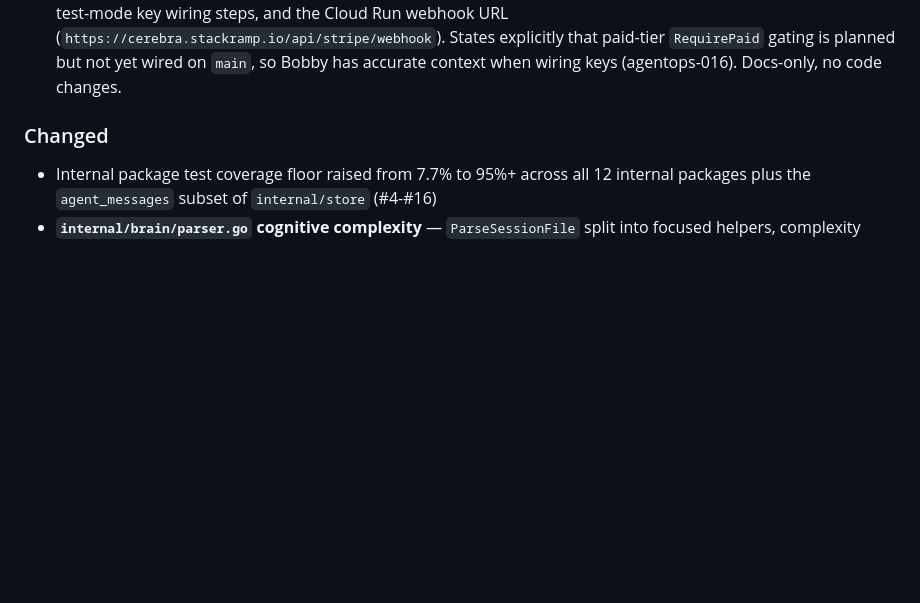
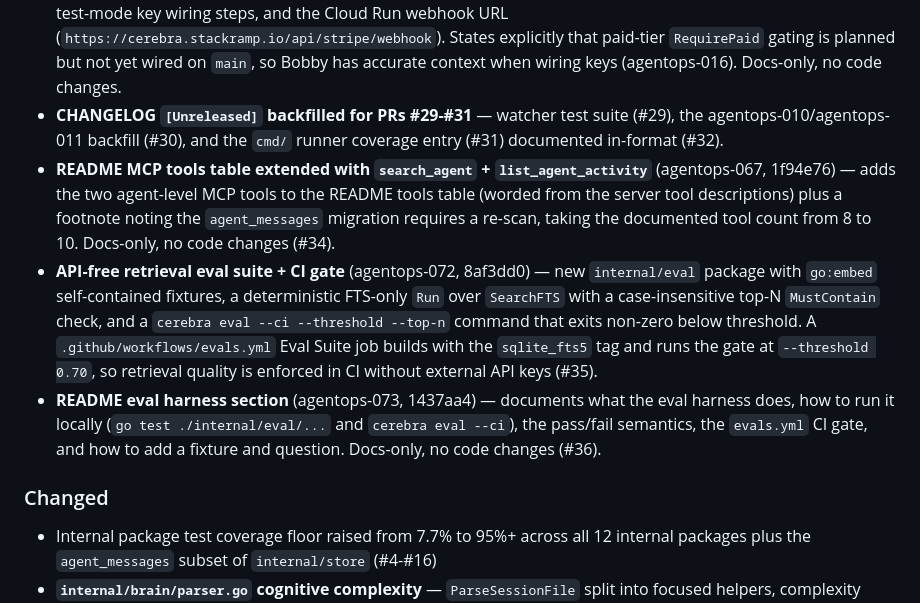
Before and after one commit to bobbydeveaux/cerebra, a Markdown page: CHANGELOG.md, the part around the change. Drawn GitHub-style; blank space fills up the shorter version.

Commit message:
docs(changelog): backfill [Unreleased] entries for PRs #32, #34, #35, #36 (#37)
Adds the four missing [Unreleased] entries to keep the standing
one-CHANGELOG-entry-per-PR practice intact:
- #32 (f8373dd) the PRs #29-#31 changelog backfill self-entry
- #34 (1f94e76, agentops-067) search_agent + list_agent_activity README rows
- #35 (8af3dd0, agentops-072) API-free retrieval eval suite + CI gate
- #36 (1437aa4, agentops-073) eval harness README section

PR #33 (07a3713, agentops-064) already carries its own entry, so it is
left unchanged. Docs-only, no code changes.

agentops-074

Co-authored-by: Claude Opus 4.8 (1M context) <noreply@anthropic.com>

```diff
--- a/CHANGELOG.md
+++ b/CHANGELOG.md
@@ -32,6 +32,10 @@
 - **CHANGELOG `[Unreleased]` backfilled for agentops-010 + agentops-011** — agent-level indexing (65ba86e) and Stripe webhook handler (ad78fe8) entries added at the top of `[Unreleased]` in-format, after both had landed on main without CHANGELOG coverage (#30)
 - **`cmd/` runner coverage to ≥70%** — four hermetic tests in `cmd/cmd_runners_test.go` lift `runSearch` 48.6% to 86.5%, `runServe` 46.2% to 88.5%, `runWatch` 36.0% to 73.3%, and `runBrainsWatch` 64.7% to 82.4%; `cmd/` package total 64.3% to 77.0% via test-only changes (#31)
 - **README Stripe billing section** (agentops-064) -- documents the shipped Stripe webhook handler (`POST /api/stripe/webhook`), the required `STRIPE_WEBHOOK_SECRET` env var (and the planned-only `STRIPE_PRICE_ID`), the test-mode key wiring steps, and the Cloud Run webhook URL (`https://cerebra.stackramp.io/api/stripe/webhook`). States explicitly that paid-tier `RequirePaid` gating is planned but not yet wired on `main`, so Bobby has accurate context when wiring keys (agentops-016). Docs-only, no code changes.
+- **CHANGELOG `[Unreleased]` backfilled for PRs #29-#31** — watcher test suite (#29), the agentops-010/agentops-011 backfill (#30), and the `cmd/` runner coverage entry (#31) documented in-format (#32).
+- **README MCP tools table extended with `search_agent` + `list_agent_activity`** (agentops-067, 1f94e76) — adds the two agent-level MCP tools to the README tools table (worded from the server tool descriptions) plus a footnote noting the `agent_messages` migration requires a re-scan, taking the documented tool count from 8 to 10. Docs-only, no code changes (#34).
+- **API-free retrieval eval suite + CI gate** (agentops-072, 8af3dd0) — new `internal/eval` package with `go:embed` self-contained fixtures, a deterministic FTS-only `Run` over `SearchFTS` with a case-insensitive top-N `MustContain` check, and a `cerebra eval --ci --threshold --top-n` command that exits non-zero below threshold. A `.github/workflows/evals.yml` Eval Suite job builds with the `sqlite_fts5` tag and runs the gate at `--threshold 0.70`, so retrieval quality is enforced in CI without external API keys (#35).
+- **README eval harness section** (agentops-073, 1437aa4) — documents what the eval harness does, how to run it locally (`go test ./internal/eval/...` and `cerebra eval --ci`), the pass/fail semantics, the `evals.yml` CI gate, and how to add a fixture and question. Docs-only, no code changes (#36).
 
 ### Changed
 - Internal package test coverage floor raised from 7.7% to 95%+ across all 12 internal packages plus the `agent_messages` subset of `internal/store` (#4-#16)
```
